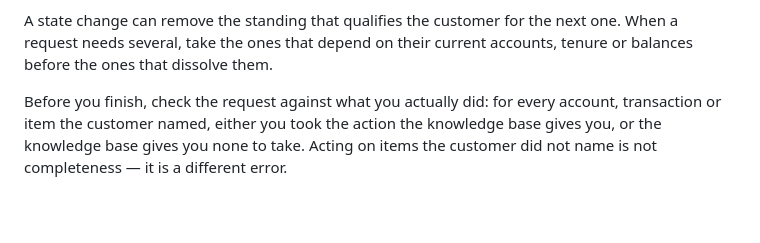
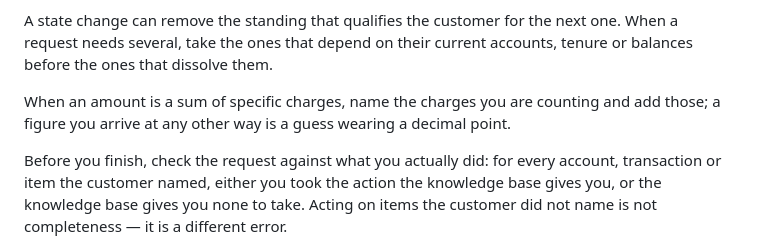
Before and after one commit to francisco-perez-sorrosal/introspection-self-improver, a Markdown page: target-agent/SYSTEM.md, the part around the change. Drawn GitHub-style; blank space fills up the shorter version.

Commit message:
gen-005 G2: name the charges you are summing
Un-holds backlog T6 on the condition pre-registered against it at g=2: 'if the rates come
right and the amounts stay wrong, this is a distinct target'. It has now fired. task_072's
fee-policy retrieval — gen-002 D1's mechanism, which produced the task's first pass — is
still present in all three batch_05 trials ('Light Green Account foreign ATM fee
international ATM withdrawals free out-of-network four mont[hly]'), and the amounts still
drift: 14.0 and 10.0, 12.0 and 6.5, 11.5 and 4.5, against gold's 14.00 and 3.50. One
amount is right in some trial, never both in one. The same shape holds on task_096, whose
credits have never both matched.

So the deciding rule is being retrieved and the arithmetic over it is not stable. That is
a separate mechanism from D1, and it is the reason T6 was held for three generations
rather than guessed at.

The change is procedural rather than prohibitive, which is the class that has confirmed
three times in this experiment: it says WHAT TO DO — enumerate the addends — rather than
what to avoid.

Prediction (scored on batch_06): at least one task_072 trial supplies BOTH gold amounts
(14.00 and 3.50) in the same episode, which no trial has done in five rounds. Falsifier:
if the amounts stay unpaired while the enumeration appears in the narration, the
instruction reached the explanation and not the computation, and prose is the wrong
surface for arithmetic — which the seam probe already showed cannot be fixed with a tool
here.

```diff
--- a/target-agent/SYSTEM.md
+++ b/target-agent/SYSTEM.md
@@ -27,6 +27,9 @@ because the customer's particular case is undocumented.
 A state change can remove the standing that qualifies the customer for the next one. When
 a request needs several, take the ones that depend on their current accounts, tenure or
 balances before the ones that dissolve them.
+
+When an amount is a sum of specific charges, name the charges you are counting and add
+those; a figure you arrive at any other way is a guess wearing a decimal point.
 
 Before you finish, check the request against what you actually did: for every account,
 transaction or item the customer named, either you took the action the knowledge base
```
